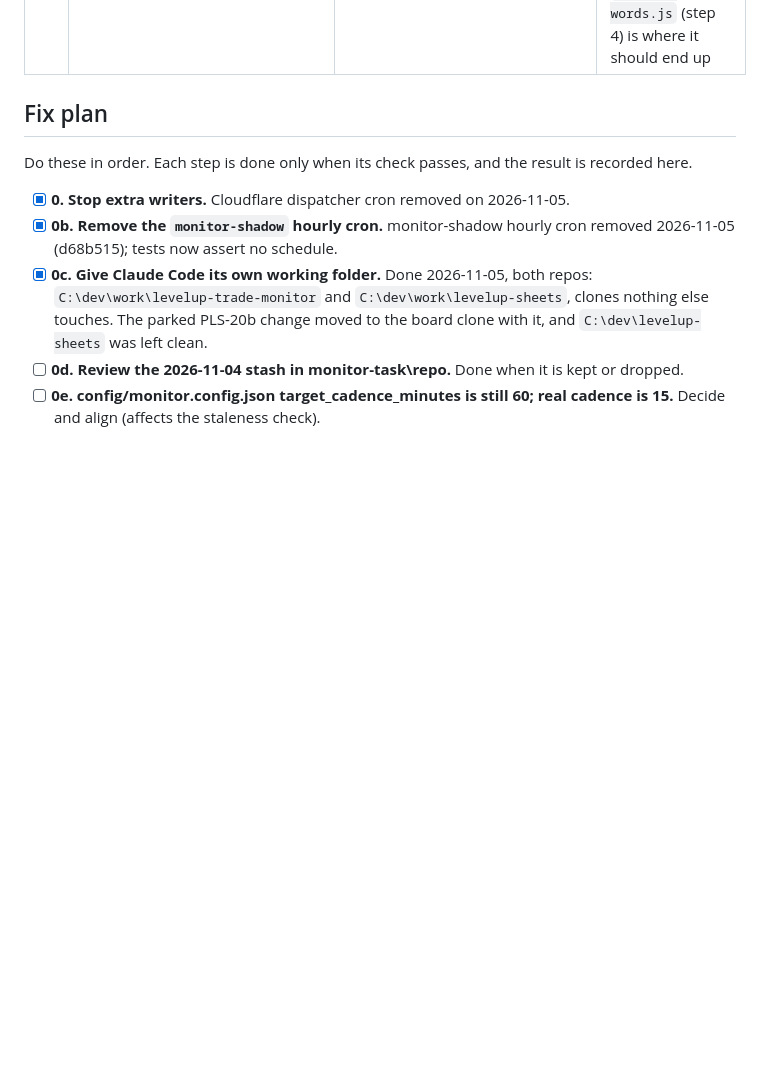
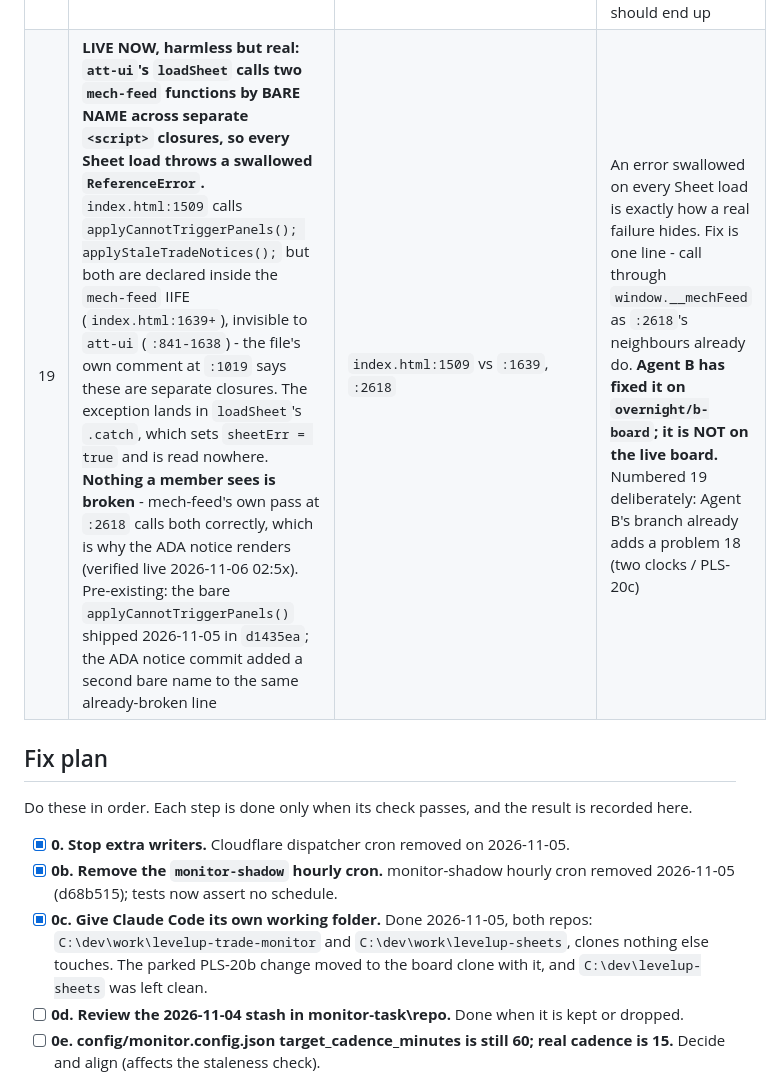
Before and after one commit to angiemcunningham-dot/levelup-sheets, a Markdown page: CURRENT_STATE.md, the part around the change. Rendered like a GitHub page; blank space fills up the shorter version.

Commit message:
docs: record known problem 19 (identical doc copy)
Co-Authored-By: Claude Opus 5 <noreply@anthropic.com>

```diff
--- a/CURRENT_STATE.md
+++ b/CURRENT_STATE.md
@@ -95,6 +95,7 @@ The root cause is one decision made in several places that drift apart. Problems
 | 15 | **CORRECTED 2026-11-06 - this is bigger than first recorded, and member-visible.** SEVEN published receipts carry `outcome: SIX_LINE_EXIT` - ADA, AVAX, BTC, HYPE, ONDO, PEPE, XRP - and **all seven are `ready:true` and none is voided**, so they ARE surfaced. Two of them belong to the side's CURRENT live instance: ADA\|SHORT (receipt says SIX_LINE_EXIT, live state TARGETS_IN_PROGRESS) and **PEPE\|LONG, which reached OBJECTIVES_EXHAUSTED - every target hit - and is published as SIX_LINE_EXIT / CLOSED_WITH_PROGRESS, i.e. a completed win reported as an early exit.** Origin: the 2026-10-25 incident; `scripts/clear-erroneous-six-line-exits.js:21-23` reopened the lifecycles and deliberately left the receipts, deferring a void that was never done. `monitor/receipts.js` opens a receipt when a state FIRST becomes terminal and `appendEntries` refuses a second (`RECEIPT_EXISTS`), so each outcome froze at the word the withdrawn rule produced | `scripts/clear-erroneous-six-line-exits.js:21-23`, `monitor/receipts.js` | **My 2026-11-06 note that this was "cosmetic, renders nothing" was WRONG.** I read the LIVE lifecycle's `public_display` (`ready:false`); `monitor/public-feed.js:227` filters on the RECEIPT's own FROZEN `public_display`, which is `ready:true`. Fixing it means voiding seven member-visible records - Ang's call, not a cleanup |
 | 16 | **Nothing notices.** A lifecycle that has been non-terminal for two weeks produces no alert of any kind. ADA\|SHORT was found by Ang reading the board, not by the monitor | no owner yet | The same blind spot as the stale-feed gap in fix plan step 8, one layer further in: step 8 notices a feed that stopped moving, nothing notices a trade that stopped moving |
 | 17 | **Temporary ADA short notice (2026-11-06). Remove when option (c) ships.** An amber full-width sentence on the ADA\|SHORT card (`index.html`) and its detail page (`sheet.html`), shipped live 01:44 on 2026-11-06 while problem 14 waits on Chelsea. One constant, one function, one ticker per page, every piece marked TEMPORARY with its own removal condition. It reads no state and makes no decision, so it cannot drift from the monitor | `index.html` (`STALE_TRADE_NOTICE`, `applyStaleTradeNotices`), `sheet.html` (same two names, `ensureStaleTradeNotice`) | It is a hardcoded ticker on the live board - the same shape as the TURBO hardcode in problem 9, which is exactly why it carries an explicit removal condition instead of becoming permanent. The constant is declared in BOTH pages because there is no shared board-owned file yet; `levelup-words.js` (step 4) is where it should end up |
+| 19 | **LIVE NOW, harmless but real: `att-ui`'s `loadSheet` calls two `mech-feed` functions by BARE NAME across separate `<script>` closures, so every Sheet load throws a swallowed `ReferenceError`.** `index.html:1509` calls `applyCannotTriggerPanels(); applyStaleTradeNotices();` but both are declared inside the `mech-feed` IIFE (`index.html:1639+`), invisible to `att-ui` (`:841-1638`) - the file's own comment at `:1019` says these are separate closures. The exception lands in `loadSheet`'s `.catch`, which sets `sheetErr = true` and is read nowhere. **Nothing a member sees is broken** - mech-feed's own pass at `:2618` calls both correctly, which is why the ADA notice renders (verified live 2026-11-06 02:5x). Pre-existing: the bare `applyCannotTriggerPanels()` shipped 2026-11-05 in `d1435ea`; the ADA notice commit added a second bare name to the same already-broken line | `index.html:1509` vs `:1639`, `:2618` | An error swallowed on every Sheet load is exactly how a real failure hides. Fix is one line - call through `window.__mechFeed` as `:2618`'s neighbours already do. **Agent B has fixed it on `overnight/b-board`; it is NOT on the live board.** Numbered 19 deliberately: Agent B's branch already adds a problem 18 (two clocks / PLS-20c) |
 
 ## Fix plan
 
```
